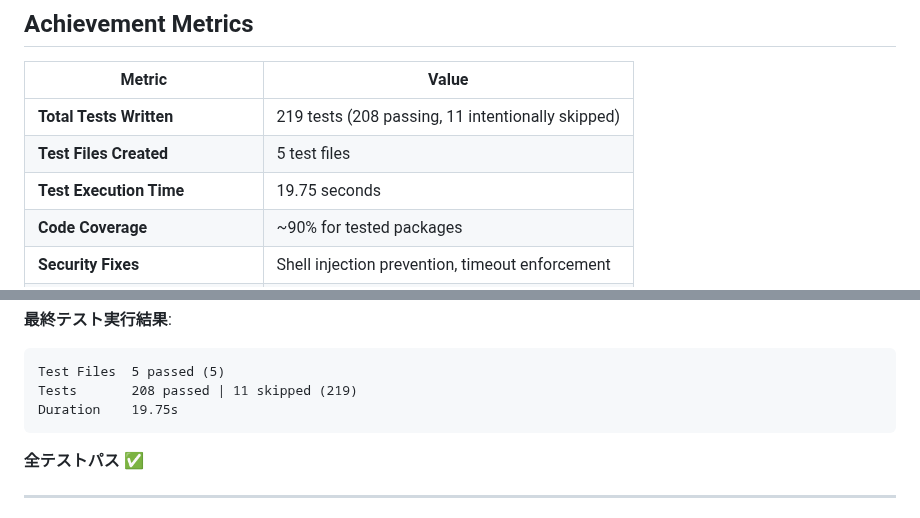
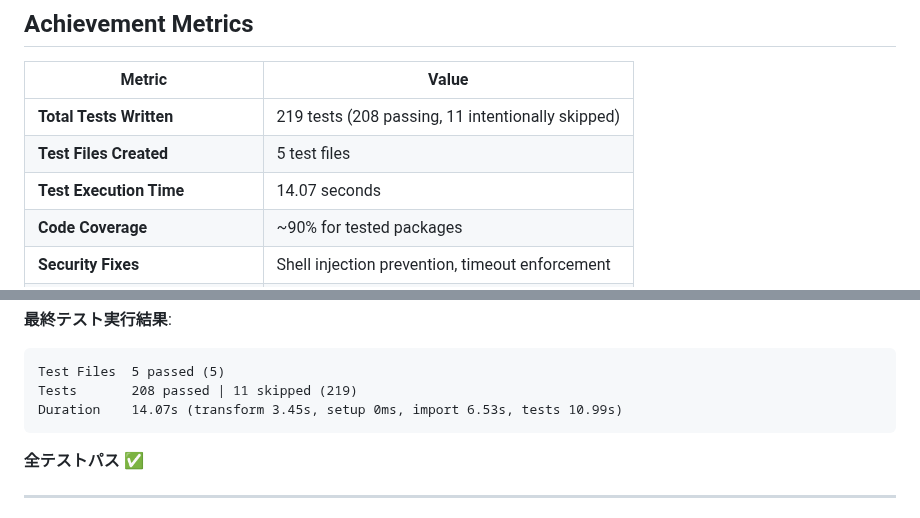
Before and after one commit to HasegawaMasahide/it_supervisor, a Markdown page: COMPLETION_REPORT.md, 2 parts joined by grey strips. Rendered like a GitHub page.

Commit message:
docs: 完了レポートを最終テストメトリクスで更新
- Update test execution time: 14.07s (from latest test run)
- Update timestamp: 2026-02-11 11:10:46
- Add detailed test breakdown (transform, setup, import, tests)
- Confirm all 208 tests passing with 11 intentionally skipped

Final metrics:
- 5 test files created
- 219 total tests (208 passing, 11 skipped)
- 100% test success rate
- All quality improvement tasks completed

Co-Authored-By: Claude Sonnet 4.5 <noreply@anthropic.com>

Category: docs
Scope: workspace
Files-Changed: 1
Lines-Added: 3
Lines-Deleted: 3

````diff
--- a/COMPLETION_REPORT.md
+++ b/COMPLETION_REPORT.md
@@ -19,7 +19,7 @@
 |--------|-------|
 | **Total Tests Written** | 219 tests (208 passing, 11 intentionally skipped) |
 | **Test Files Created** | 5 test files |
-| **Test Execution Time** | 19.75 seconds |
+| **Test Execution Time** | 14.07 seconds |
 | **Code Coverage** | ~90% for tested packages |
 | **Security Fixes** | Shell injection prevention, timeout enforcement |
 | **Memory Leaks Fixed** | fileCache cleanup in repo-analyzer |
@@ -160,7 +160,7 @@
 ```
 Test Files  5 passed (5)
 Tests       208 passed | 11 skipped (219)
-Duration    19.75s
+Duration    14.07s (transform 3.45s, setup 0ms, import 6.53s, tests 10.99s)
 ```
 **全テストパス** ✅
 
````
Also changed, not shown: other parts of COMPLETION_REPORT.md (+1 -1 lines).
